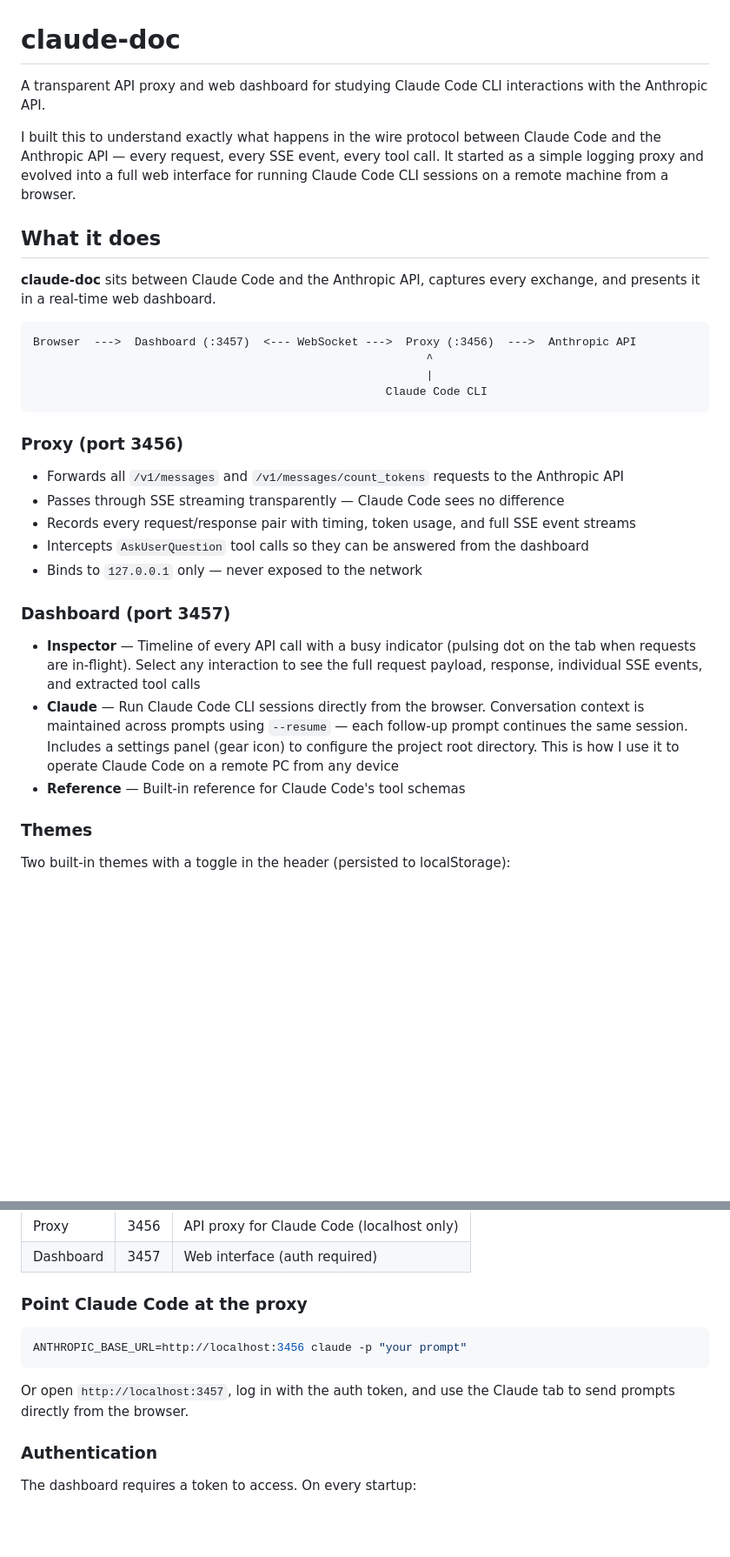
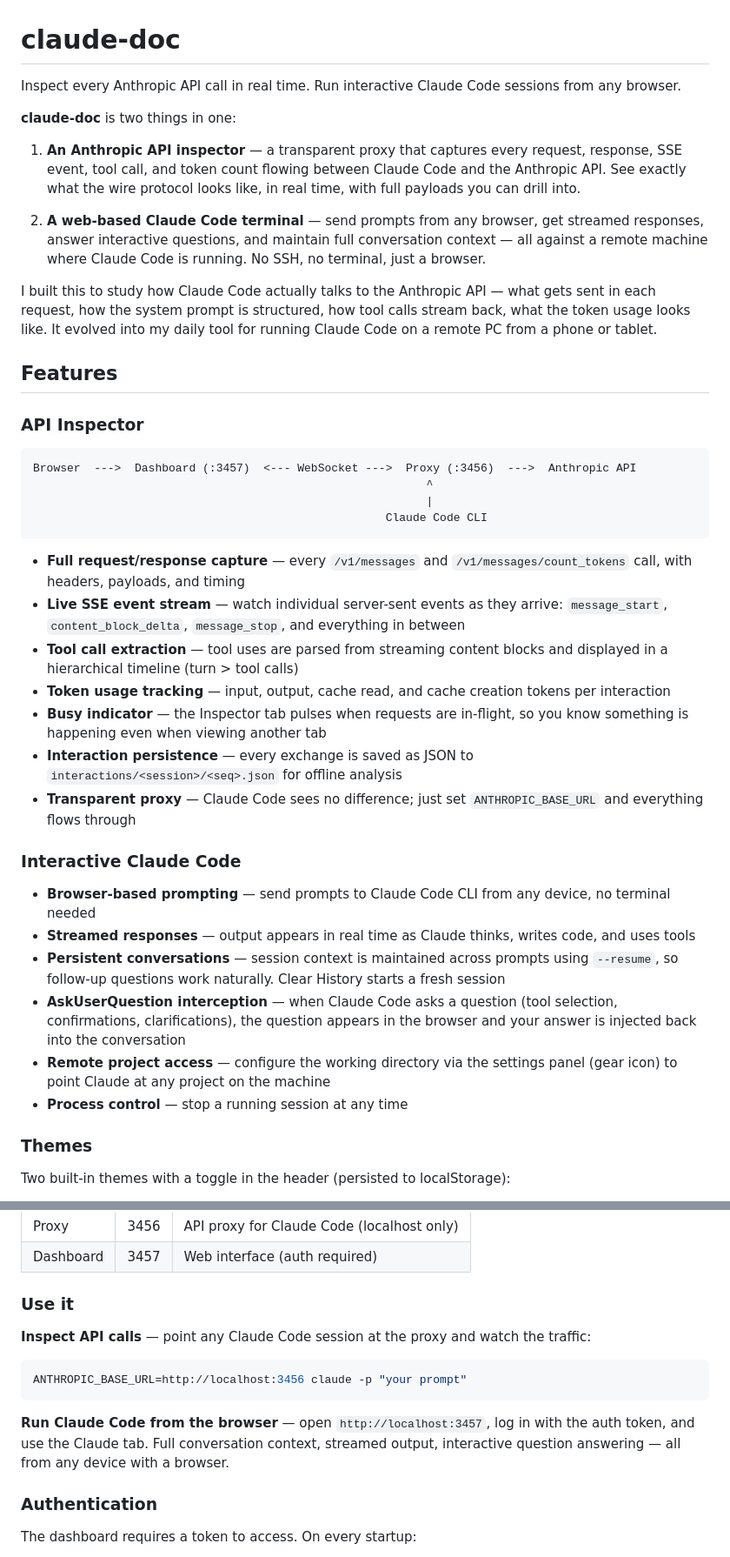
Before and after one commit to hpfrei/claude-doc, a Markdown page: README.md, 2 parts joined by grey strips. Shown at 87% size. GitHub-like rendering; blank space fills up the shorter version.

Commit message:
Rewrite README to lead with API inspection and browser-based Claude Code

````diff
--- a/README.md
+++ b/README.md
@@ -1,12 +1,18 @@
 # claude-doc
 
-A transparent API proxy and web dashboard for studying Claude Code CLI interactions with the Anthropic API.
+Inspect every Anthropic API call in real time. Run interactive Claude Code sessions from any browser.
 
-I built this to understand exactly what happens in the wire protocol between Claude Code and the Anthropic API — every request, every SSE event, every tool call. It started as a simple logging proxy and evolved into a full web interface for running Claude Code CLI sessions on a remote machine from a browser.
+**claude-doc** is two things in one:
 
-## What it does
+1. **An Anthropic API inspector** — a transparent proxy that captures every request, response, SSE event, tool call, and token count flowing between Claude Code and the Anthropic API. See exactly what the wire protocol looks like, in real time, with full payloads you can drill into.
 
-**claude-doc** sits between Claude Code and the Anthropic API, captures every exchange, and presents it in a real-time web dashboard.
+2. **A web-based Claude Code terminal** — send prompts from any browser, get streamed responses, answer interactive questions, and maintain full conversation context — all against a remote machine where Claude Code is running. No SSH, no terminal, just a browser.
+
+I built this to study how Claude Code actually talks to the Anthropic API — what gets sent in each request, how the system prompt is structured, how tool calls stream back, what the token usage looks like. It evolved into my daily tool for running Claude Code on a remote PC from a phone or tablet.
+
+## Features
+
+### API Inspector
 
 ```
 Browser  --->  Dashboard (:3457)  <--- WebSocket --->  Proxy (:3456)  --->  Anthropic API
@@ -15,19 +21,22 @@ Browser  --->  Dashboard (:3457)  <--- WebSocket --->  Proxy (:3456)  --->  Anth
                                                     Claude Code CLI
 ```
 
-### Proxy (port 3456)
+- **Full request/response capture** — every `/v1/messages` and `/v1/messages/count_tokens` call, with headers, payloads, and timing
+- **Live SSE event stream** — watch individual server-sent events as they arrive: `message_start`, `content_block_delta`, `message_stop`, and everything in between
+- **Tool call extraction** — tool uses are parsed from streaming content blocks and displayed in a hierarchical timeline (turn > tool calls)
+- **Token usage tracking** — input, output, cache read, and cache creation tokens per interaction
+- **Busy indicator** — the Inspector tab pulses when requests are in-flight, so you know something is happening even when viewing another tab
+- **Interaction persistence** — every exchange is saved as JSON to `interactions/<session>/<seq>.json` for offline analysis
+- **Transparent proxy** — Claude Code sees no difference; just set `ANTHROPIC_BASE_URL` and everything flows through
 
-- Forwards all `/v1/messages` and `/v1/messages/count_tokens` requests to the Anthropic API
-- Passes through SSE streaming transparently — Claude Code sees no difference
-- Records every request/response pair with timing, token usage, and full SSE event streams
-- Intercepts `AskUserQuestion` tool calls so they can be answered from the dashboard
-- Binds to `127.0.0.1` only — never exposed to the network
+### Interactive Claude Code
 
-### Dashboard (port 3457)
-
-- **Inspector** — Timeline of every API call with a busy indicator (pulsing dot on the tab when requests are in-flight). Select any interaction to see the full request payload, response, individual SSE events, and extracted tool calls
-- **Claude** — Run Claude Code CLI sessions directly from the browser. Conversation context is maintained across prompts using `--resume` — each follow-up prompt continues the same session. Includes a settings panel (gear icon) to configure the project root directory. This is how I use it to operate Claude Code on a remote PC from any device
-- **Reference** — Built-in reference for Claude Code's tool schemas
+- **Browser-based prompting** — send prompts to Claude Code CLI from any device, no terminal needed
+- **Streamed responses** — output appears in real time as Claude thinks, writes code, and uses tools
+- **Persistent conversations** — session context is maintained across prompts using `--resume`, so follow-up questions work naturally. Clear History starts a fresh session
+- **AskUserQuestion interception** — when Claude Code asks a question (tool selection, confirmations, clarifications), the question appears in the browser and your answer is injected back into the conversation
+- **Remote project access** — configure the working directory via the settings panel (gear icon) to point Claude at any project on the machine
+- **Process control** — stop a running session at any time
 
 ### Themes
 
@@ -83,13 +92,15 @@ This starts two servers:
 | Proxy     | 3456 | API proxy for Claude Code (localhost only) |
 | Dashboard | 3457 | Web interface (auth required)  |
 
-### Point Claude Code at the proxy
+### Use it
+
+**Inspect API calls** — point any Claude Code session at the proxy and watch the traffic:
 
 ```bash
 ANTHROPIC_BASE_URL=http://localhost:3456 claude -p "your prompt"
 ```
 
-Or open `http://localhost:3457`, log in with the auth token, and use the Claude tab to send prompts directly from the browser.
+**Run Claude Code from the browser** — open `http://localhost:3457`, log in with the auth token, and use the Claude tab. Full conversation context, streamed output, interactive question answering — all from any device with a browser.
 
 ### Authentication
 
````
Also changed, not shown: other parts of README.md (+7 -5 lines).
